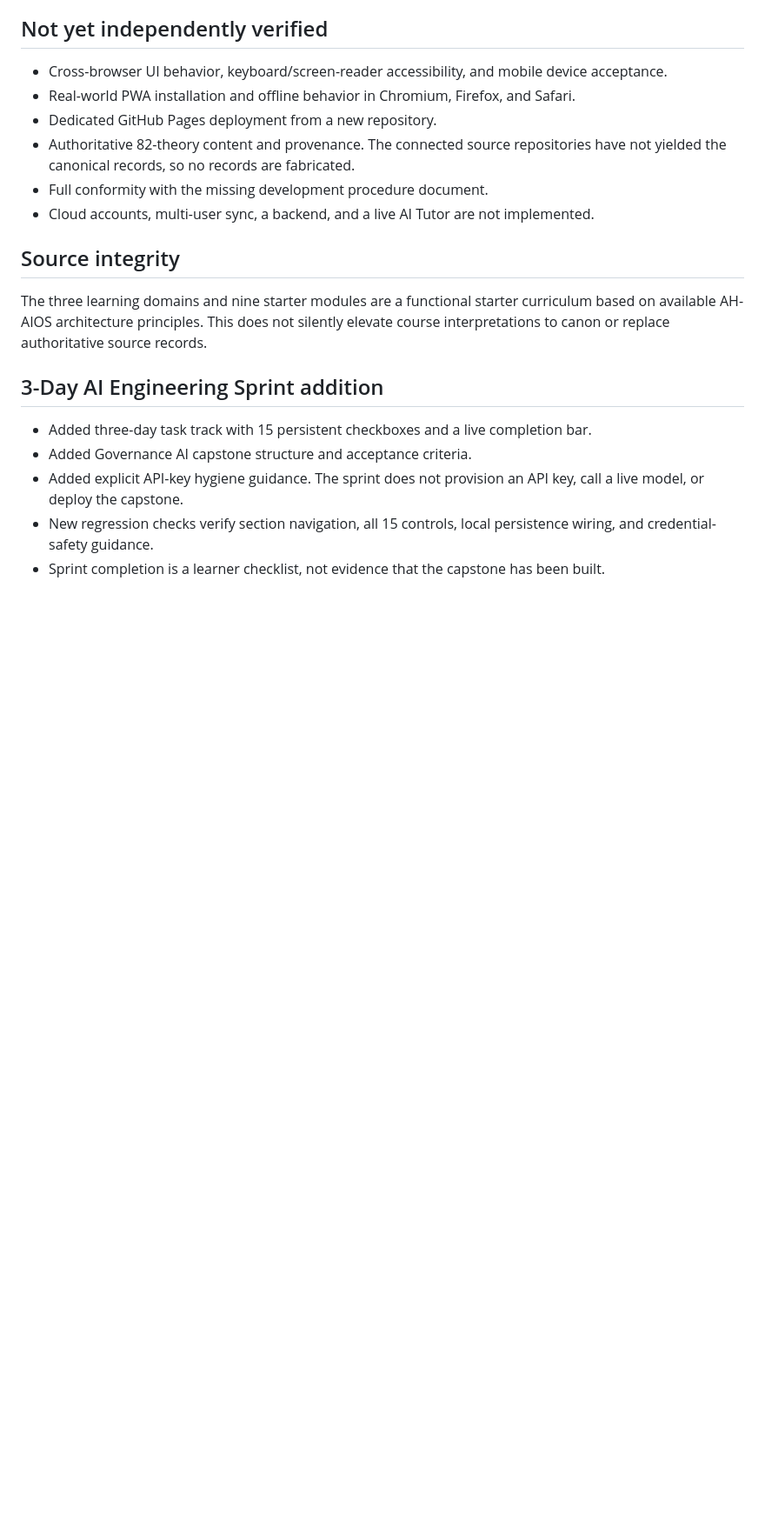
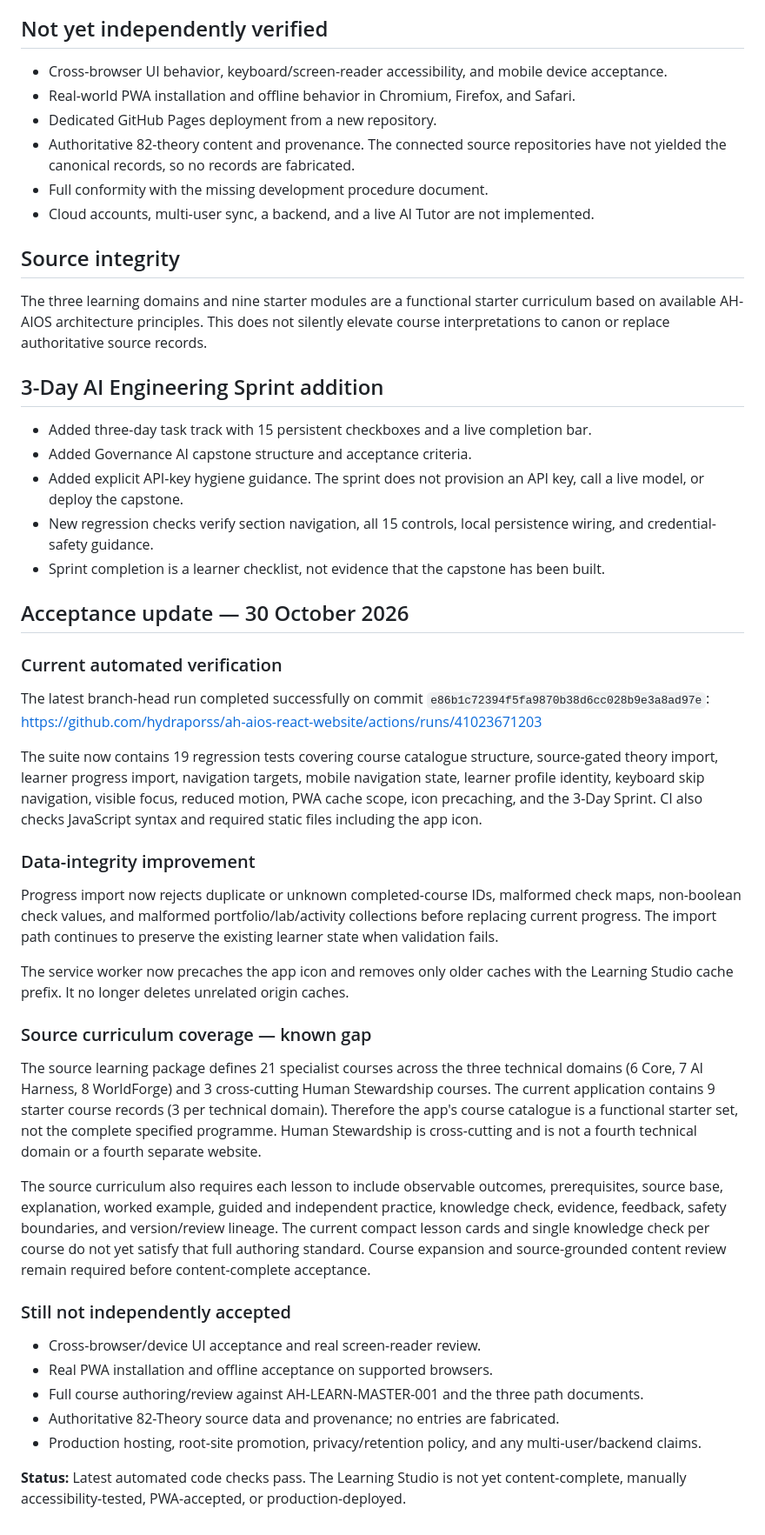
Before and after one commit to hydraporss/ah-aios-react-website, a Markdown page: learning-studio/VERIFICATION.md, the part around the change. Shown at 87% size. Drawn GitHub-style; blank space fills up the shorter version.

Commit message:
Record source curriculum coverage and latest acceptance evidence

```diff
--- a/learning-studio/VERIFICATION.md
+++ b/learning-studio/VERIFICATION.md
@@ -42,3 +42,30 @@ The three learning domains and nine starter modules are a functional starter cur
 - Added explicit API-key hygiene guidance. The sprint does not provision an API key, call a live model, or deploy the capstone.
 - New regression checks verify section navigation, all 15 controls, local persistence wiring, and credential-safety guidance.
 - Sprint completion is a learner checklist, not evidence that the capstone has been built.
+
+
+## Acceptance update — 30 October 2026
+
+### Current automated verification
+The latest branch-head run completed successfully on commit `e86b1c72394f5fa9870b38d6cc028b9e3a8ad97e`: https://github.com/hydraporss/ah-aios-react-website/actions/runs/41023671203
+
+The suite now contains 19 regression tests covering course catalogue structure, source-gated theory import, learner progress import, navigation targets, mobile navigation state, learner profile identity, keyboard skip navigation, visible focus, reduced motion, PWA cache scope, icon precaching, and the 3-Day Sprint. CI also checks JavaScript syntax and required static files including the app icon.
+
+### Data-integrity improvement
+Progress import now rejects duplicate or unknown completed-course IDs, malformed check maps, non-boolean check values, and malformed portfolio/lab/activity collections before replacing current progress. The import path continues to preserve the existing learner state when validation fails.
+
+The service worker now precaches the app icon and removes only older caches with the Learning Studio cache prefix. It no longer deletes unrelated origin caches.
+
+### Source curriculum coverage — known gap
+The source learning package defines 21 specialist courses across the three technical domains (6 Core, 7 AI Harness, 8 WorldForge) and 3 cross-cutting Human Stewardship courses. The current application contains 9 starter course records (3 per technical domain). Therefore the app's course catalogue is a functional starter set, not the complete specified programme. Human Stewardship is cross-cutting and is not a fourth technical domain or a fourth separate website.
+
+The source curriculum also requires each lesson to include observable outcomes, prerequisites, source base, explanation, worked example, guided and independent practice, knowledge check, evidence, feedback, safety boundaries, and version/review lineage. The current compact lesson cards and single knowledge check per course do not yet satisfy that full authoring standard. Course expansion and source-grounded content review remain required before content-complete acceptance.
+
+### Still not independently accepted
+- Cross-browser/device UI acceptance and real screen-reader review.
+- Real PWA installation and offline acceptance on supported browsers.
+- Full course authoring/review against AH-LEARN-MASTER-001 and the three path documents.
+- Authoritative 82-Theory source data and provenance; no entries are fabricated.
+- Production hosting, root-site promotion, privacy/retention policy, and any multi-user/backend claims.
+
+**Status:** Latest automated code checks pass. The Learning Studio is not yet content-complete, manually accessibility-tested, PWA-accepted, or production-deployed.
```
